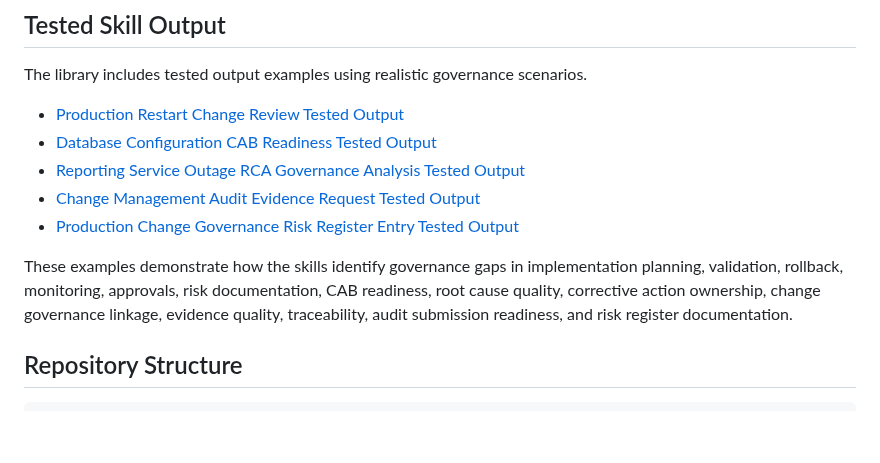
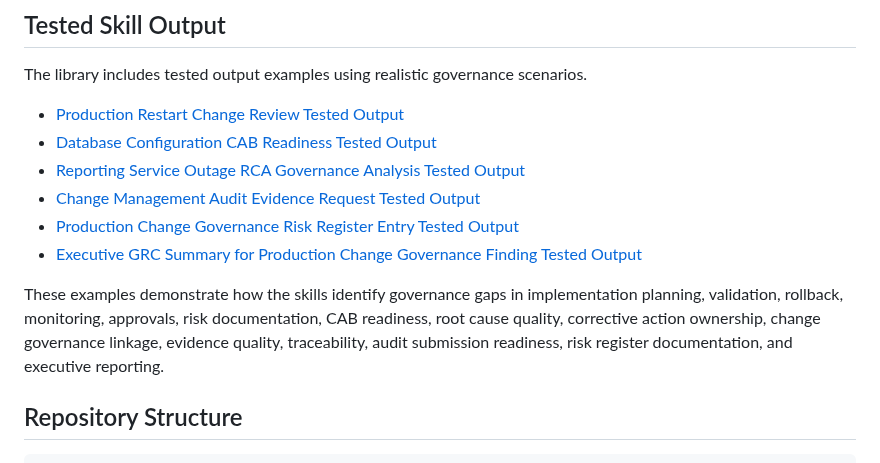
Before and after one commit to neviarrawlinson/governance-systems-skills-library, a Markdown page: README.md, the part around the change. GitHub-like rendering; blank space fills up the shorter version.

Commit message:
Update README with new example and description
Added 'Executive GRC Summary for Production Change Governance Finding Tested Output' to examples and updated the description to include executive reporting.

```diff
--- a/README.md
+++ b/README.md
@@ -64,8 +64,9 @@ The library includes tested output examples using realistic governance scenarios
 - [Reporting Service Outage RCA Governance Analysis Tested Output](skills/rca-governance-analysis/examples/tested-output.md)
 - [Change Management Audit Evidence Request Tested Output](skills/audit-evidence-request/examples/tested-output.md)
 - [Production Change Governance Risk Register Entry Tested Output](skills/risk-register-builder/examples/tested-output.md)
+- [Executive GRC Summary for Production Change Governance Finding Tested Output](skills/executive-grc-summary/examples/tested-output.md)
 
-These examples demonstrate how the skills identify governance gaps in implementation planning, validation, rollback, monitoring, approvals, risk documentation, CAB readiness, root cause quality, corrective action ownership, change governance linkage, evidence quality, traceability, audit submission readiness, and risk register documentation.
+These examples demonstrate how the skills identify governance gaps in implementation planning, validation, rollback, monitoring, approvals, risk documentation, CAB readiness, root cause quality, corrective action ownership, change governance linkage, evidence quality, traceability, audit submission readiness, risk register documentation, and executive reporting.
 
 ## Repository Structure
 
```
